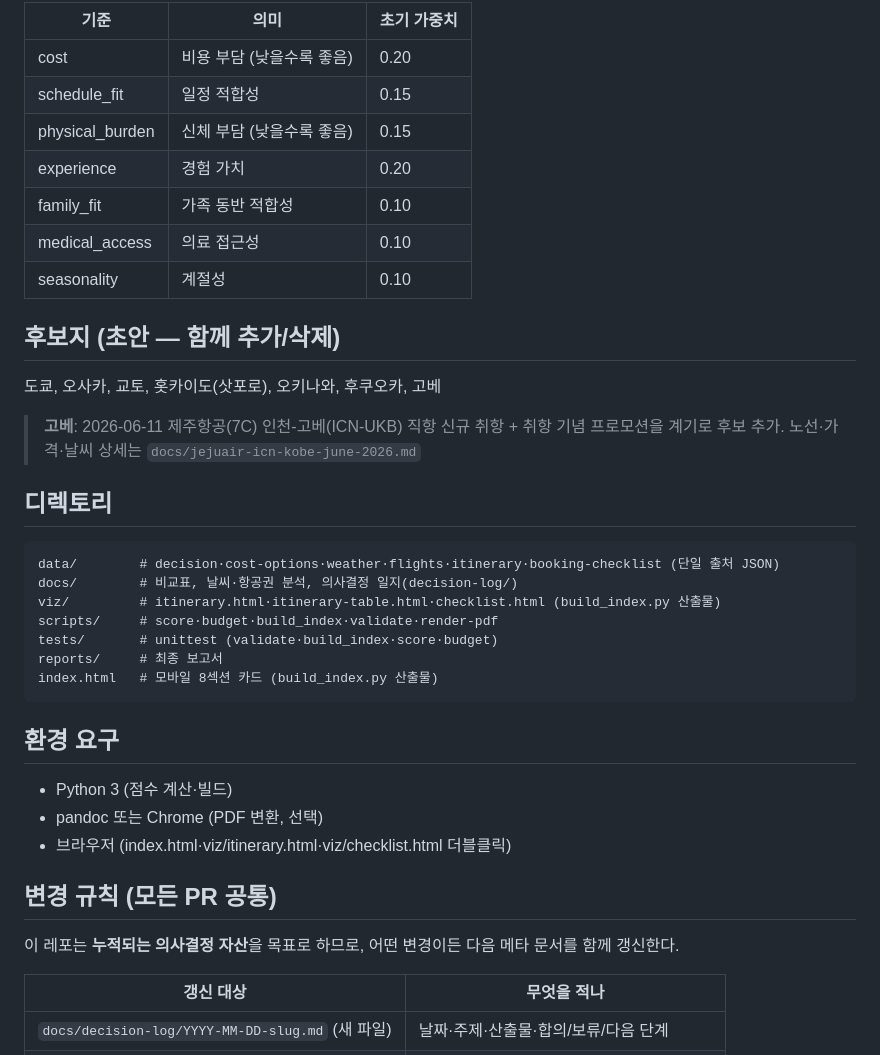
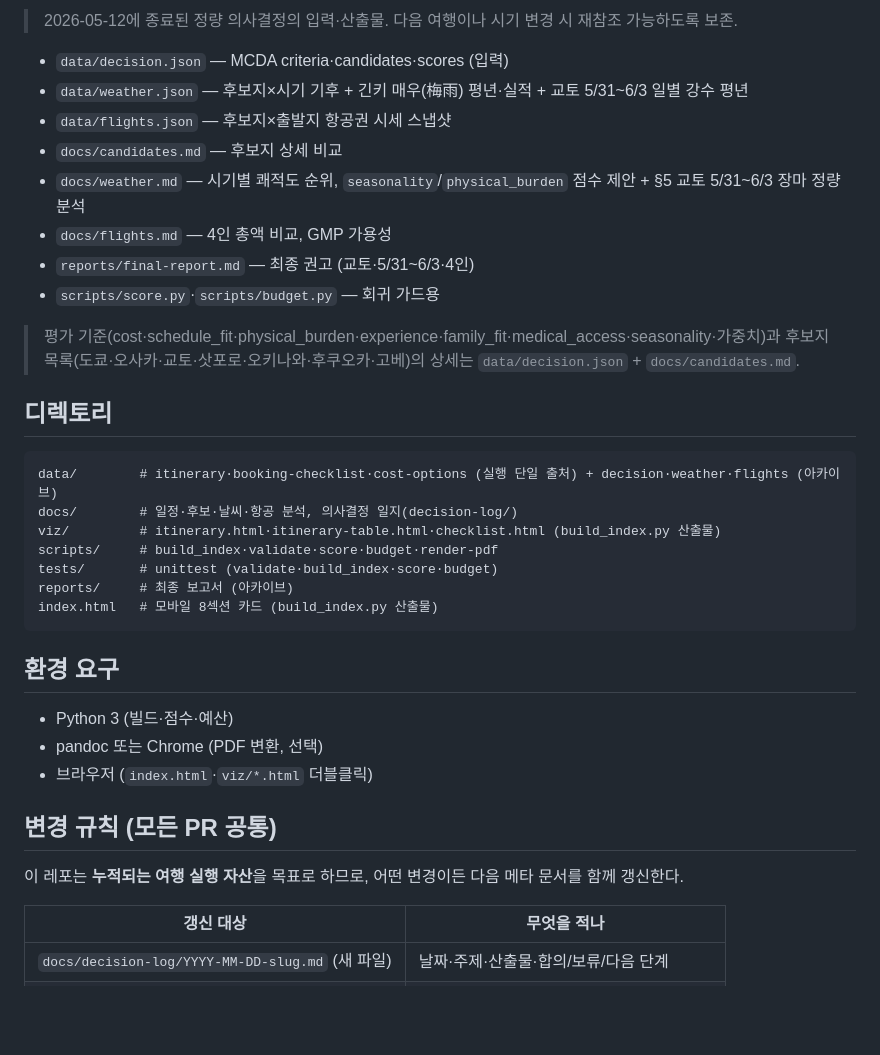
Before and after one commit to ywkim/japan-trip, a Markdown page: README.md, the part around one of its changes. GitHub-like rendering; blank space fills up the shorter version.

````diff
--- a/README.md
+++ b/README.md
@@ -52,41 +60,38 @@
 
-| 기준 | 의미 | 초기 가중치 |
-|---|---|---|
-| cost | 비용 부담 (낮을수록 좋음) | 0.20 |
-| schedule_fit | 일정 적합성 | 0.15 |
-| physical_burden | 신체 부담 (낮을수록 좋음) | 0.15 |
-| experience | 경험 가치 | 0.20 |
-| family_fit | 가족 동반 적합성 | 0.10 |
-| medical_access | 의료 접근성 | 0.10 |
-| seasonality | 계절성 | 0.10 |
+> 2026-05-12에 종료된 정량 의사결정의 입력·산출물. 다음 여행이나 시기 변경 시 재참조 가능하도록 보존.
 
-## 후보지 (초안 — 함께 추가/삭제)
+- `data/decision.json` — MCDA criteria·candidates·scores (입력)
+- `data/weather.json` — 후보지×시기 기후 + 긴키 매우(梅雨) 평년·실적 + 교토 5/31~6/3 일별 강수 평년
+- `data/flights.json` — 후보지×출발지 항공권 시세 스냅샷
+- `docs/candidates.md` — 후보지 상세 비교
+- `docs/weather.md` — 시기별 쾌적도 순위, `seasonality`/`physical_burden` 점수 제안 + §5 교토 5/31~6/3 장마 정량 분석
+- `docs/flights.md` — 4인 총액 비교, GMP 가용성
+- `reports/final-report.md` — 최종 권고 (교토·5/31~6/3·4인)
+- `scripts/score.py`·`scripts/budget.py` — 회귀 가드용
 
-도쿄, 오사카, 교토, 홋카이도(삿포로), 오키나와, 후쿠오카, 고베
-
-> **고베**: 2026-06-11 제주항공(7C) 인천-고베(ICN-UKB) 직항 신규 취항 + 취항 기념 프로모션을 계기로 후보 추가. 노선·가격·날씨 상세는 `docs/jejuair-icn-kobe-june-2026.md`
+> 평가 기준(cost·schedule_fit·physical_burden·experience·family_fit·medical_access·seasonality·가중치)과 후보지 목록(도쿄·오사카·교토·삿포로·오키나와·후쿠오카·고베)의 상세는 `data/decision.json` + `docs/candidates.md`.
 
 ## 디렉토리
 
 ```
-data/        # decision·cost-options·weather·flights·itinerary·booking-checklist (단일 출처 JSON)
-docs/        # 비교표, 날씨·항공권 분석, 의사결정 일지(decision-log/)
+data/        # itinerary·booking-checklist·cost-options (실행 단일 출처) + decision·weather·flights (아카이브)
+docs/        # 일정·후보·날씨·항공 분석, 의사결정 일지(decision-log/)
 viz/         # itinerary.html·itinerary-table.html·checklist.html (build_index.py 산출물)
-scripts/     # score·budget·build_index·validate·render-pdf
+scripts/     # build_index·validate·score·budget·render-pdf
 tests/       # unittest (validate·build_index·score·budget)
-reports/     # 최종 보고서
+reports/     # 최종 보고서 (아카이브)
 index.html   # 모바일 8섹션 카드 (build_index.py 산출물)
 ```
 
 ## 환경 요구
 
-- Python 3 (점수 계산·빌드)
+- Python 3 (빌드·점수·예산)
 - pandoc 또는 Chrome (PDF 변환, 선택)
-- 브라우저 (index.html·viz/itinerary.html·viz/checklist.html 더블클릭)
+- 브라우저 (`index.html`·`viz/*.html` 더블클릭)
 
 ## 변경 규칙 (모든 PR 공통)
 
-이 레포는 **누적되는 의사결정 자산**을 목표로 하므로, 어떤 변경이든 다음 메타 문서를 함께 갱신한다.
+이 레포는 **누적되는 여행 실행 자산**을 목표로 하므로, 어떤 변경이든 다음 메타 문서를 함께 갱신한다.
 
 | 갱신 대상 | 무엇을 적나 |
 |---|---|
````
Also changed, not shown: other parts of README.md (+46 -38 lines), CLAUDE.md (+63 -19 lines), docs/decision-log/2026-05-12-purpose-shift-to-execution.md (added, +70 -0 lines).
